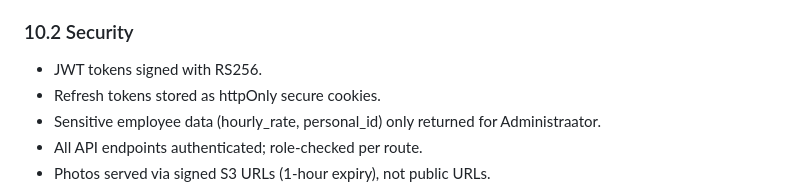
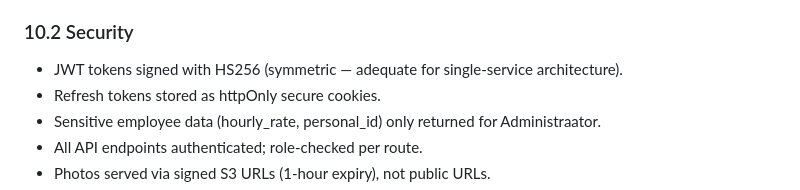
Before and after one commit to 3jakov/lumicore, a Markdown page: docs/PRD.md, the part around the change. Drawn GitHub-style.

```diff
--- a/docs/PRD.md
+++ b/docs/PRD.md
@@ -709,7 +709,7 @@ interface TaskTemplate {
 
 ### 10.2 Security
 
-- JWT tokens signed with RS256.
+- JWT tokens signed with HS256 (symmetric — adequate for single-service architecture).
 - Refresh tokens stored as httpOnly secure cookies.
 - Sensitive employee data (hourly_rate, personal_id) only returned for Administraator.
 - All API endpoints authenticated; role-checked per route.
```
Also changed, not shown: CLAUDE.md (+10 -2 lines).
